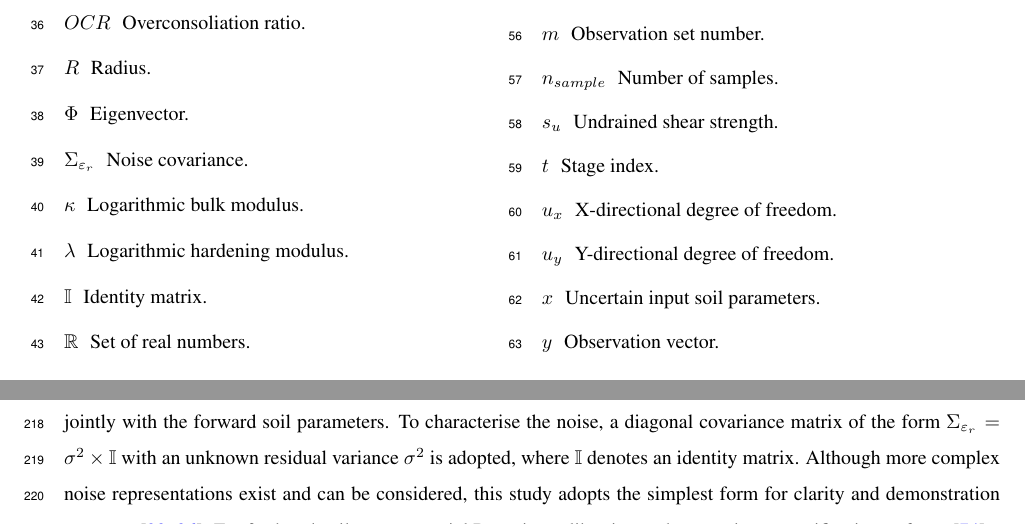
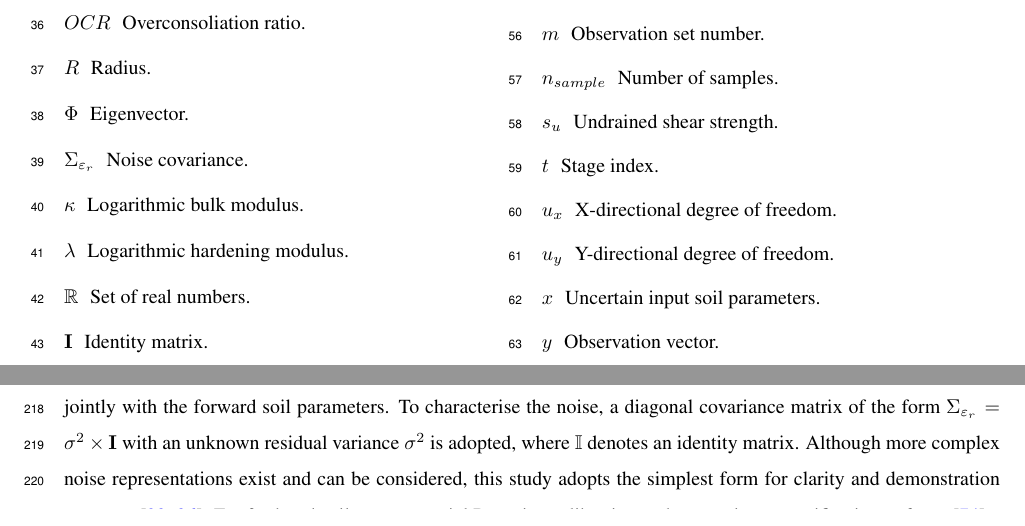
Before and after one commit to ningxin999/Acta-GEO-D-25-01807, a LaTeX paper (main.tex, which reads 02_ingredients.tex): two parts of pages 3 and 9 of 31, joined at a grey line, cut so that both start at the same text. Compiled offline with pdfLaTeX.

Commit message:
accepted_version

```diff
--- a/02_ingredients.tex
+++ b/02_ingredients.tex
@@ -75,7 +75,7 @@ and the normalising constant, or evidence $\pi(y)$.
  (\Sigma_{\varepsilon_{r}})}}\exp\left(-\frac{1}{2}\left[y^{(i)} - \tilde{\mathcal{M}}(x)\right]^{\mathsf{T}} \Sigma_{\varepsilon_{r}}^{-1}\left[y^{(i)} - \tilde{\mathcal{M}}(x)\right]\right) ,
 \end{aligned}
 \end{equation}
-\noindent The noise covariance matrix, $\Sigma_{\varepsilon_{r}}$, is mostly unknown and may be treated as additional unknowns that can be inferred jointly with the forward soil parameters. To characterise the noise, a diagonal covariance matrix of the form $\Sigma_{\varepsilon_{r}} = \sigma^2 \times \mathbb{I}$ with an unknown residual variance $\sigma^2$ is adopted, where $\mathbb{I}$ denotes an identity matrix. Although more complex noise representations exist and can be considered, this study adopts the simplest form for clarity and demonstration purposes \cite{hsein2013,lo2019}. For further details on sequential Bayesian calibration and uncertainty quantification, refer to \cite{yang2026}.
+\noindent The noise covariance matrix, $\Sigma_{\varepsilon_{r}}$, is mostly unknown and may be treated as additional unknowns that can be inferred jointly with the forward soil parameters. To characterise the noise, a diagonal covariance matrix of the form $\Sigma_{\varepsilon_{r}} = \sigma^2 \times \mathbf{I}$ with an unknown residual variance $\sigma^2$ is adopted, where $\mathbb{I}$ denotes an identity matrix. Although more complex noise representations exist and can be considered, this study adopts the simplest form for clarity and demonstration purposes \cite{hsein2013,lo2019}. For further details on sequential Bayesian calibration and uncertainty quantification, refer to \cite{yang2026}.
 
 
 In practice, geotechnical construction is typically carried out in stages, and it is therefore natural to employ a recursive updating strategy that reflects the sequential nature of the works. Within this framework, a sequential Bayesian calibration scheme can be applied, whereby soil parameters are progressively updated as additional observational data become available. This process allows the evolving parameter estimates to be incorporated into subsequent analyses, leading to predictions of key outputs, such as wall deflections or ground movements, with progressively reduced uncertainty at each stage of loading or excavation, as illustrated in \Cref{fig: SBI}. The updating can be repeated throughout the construction process, thereby providing a consistent mechanism to refine soil parameters and improve predictive confidence until project completion. It should be noted, however, that the initial generation of the training database relies on these FE simulations, and this upfront computational effort cannot be avoided; the surrogate and subsequent UQ analyses are inherently based on the results of high-fidelity FEM.
```
Also changed, not shown: 00_acronym.tex (+1 -1 lines), main_images/figure-UQ.pdf (deleted).
